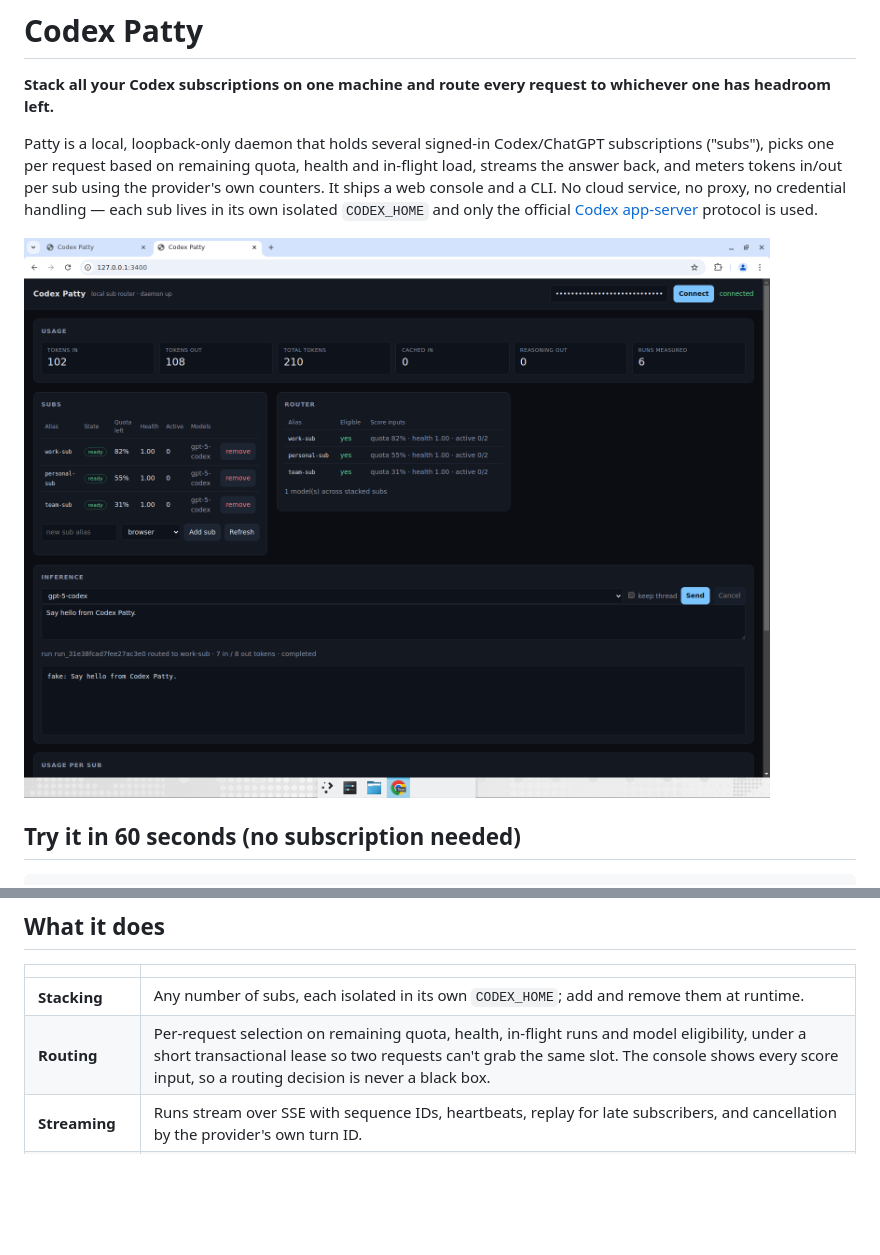
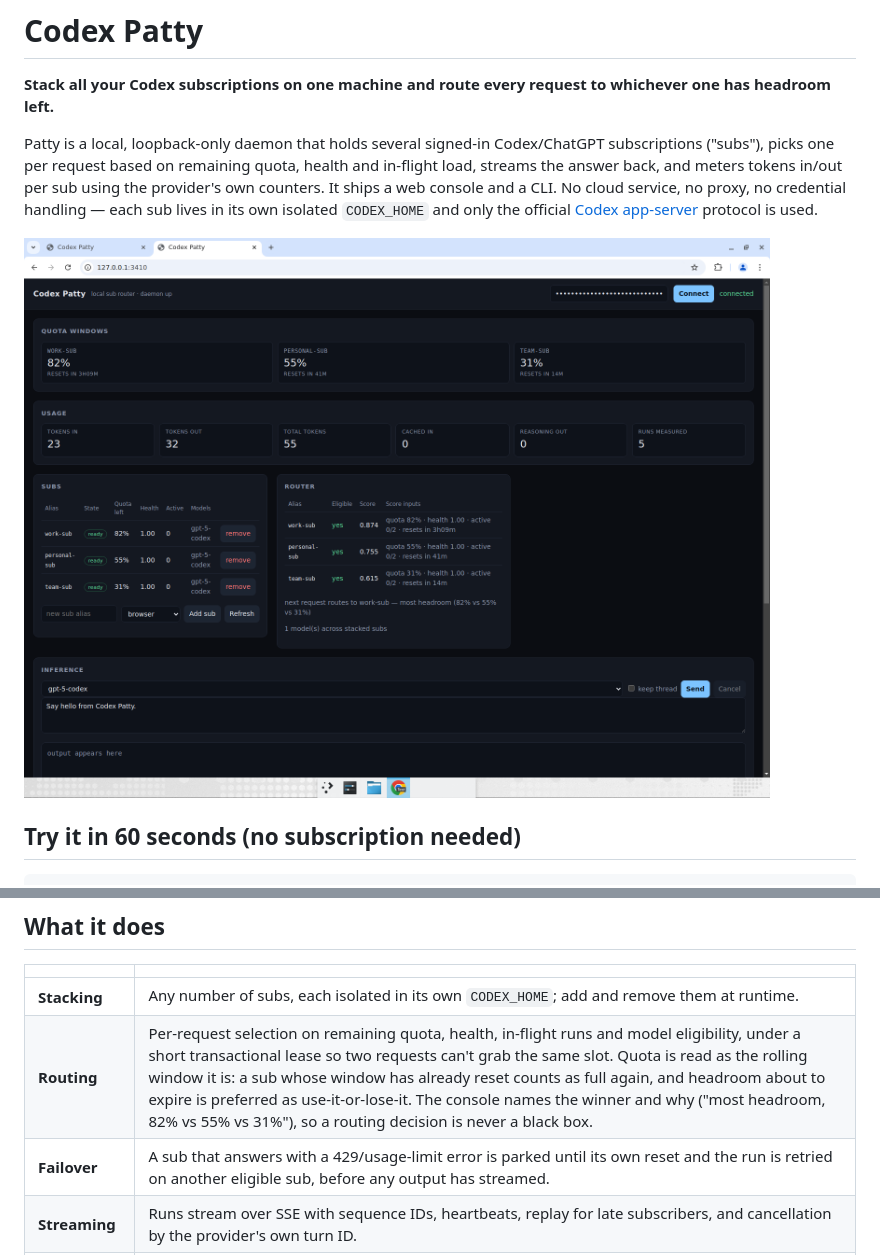
Before and after one commit to DevelopIQ-ai/codex-patty, a Markdown page: README.md, 2 parts joined by grey strips. Rendered like a GitHub page; pictures changed too: docs/images/console.png; blank space fills up the shorter version.

Commit message:
feat: quota-window routing, 429 failover, and a console that explains routing
Co-Authored-By: Devin AI <158243242+devin-ai-integration[bot]@users.noreply.github.com>

```diff
--- a/README.md
+++ b/README.md
@@ -60,7 +60,8 @@ Not yet supported: tool/function calling, `n>1`, logprobs, and images.
 | | |
 | --- | --- |
 | **Stacking** | Any number of subs, each isolated in its own `CODEX_HOME`; add and remove them at runtime. |
-| **Routing** | Per-request selection on remaining quota, health, in-flight runs and model eligibility, under a short transactional lease so two requests can't grab the same slot. The console shows every score input, so a routing decision is never a black box. |
+| **Routing** | Per-request selection on remaining quota, health, in-flight runs and model eligibility, under a short transactional lease so two requests can't grab the same slot. Quota is read as the rolling window it is: a sub whose window has already reset counts as full again, and headroom about to expire is preferred as use-it-or-lose-it. The console names the winner and why ("most headroom, 82% vs 55% vs 31%"), so a routing decision is never a black box. |
+| **Failover** | A sub that answers with a 429/usage-limit error is parked until its own reset and the run is retried on another eligible sub, before any output has streamed. |
 | **Streaming** | Runs stream over SSE with sequence IDs, heartbeats, replay for late subscribers, and cancellation by the provider's own turn ID. |
 | **Metering** | Tokens in / cached in / out / reasoning out / total, per run and per sub, taken from the provider's `thread/tokenUsage/updated` telemetry rather than estimated. Latest snapshot per run wins, so repeated updates never double-count. |
 | **Thread affinity** | Pin a conversation to the sub that started it so multi-turn context isn't lost to routing. |
```
Also changed, not shown: other parts of README.md (+2 -2 lines), docs/api.md (+12 -0 lines), 4 other files.
